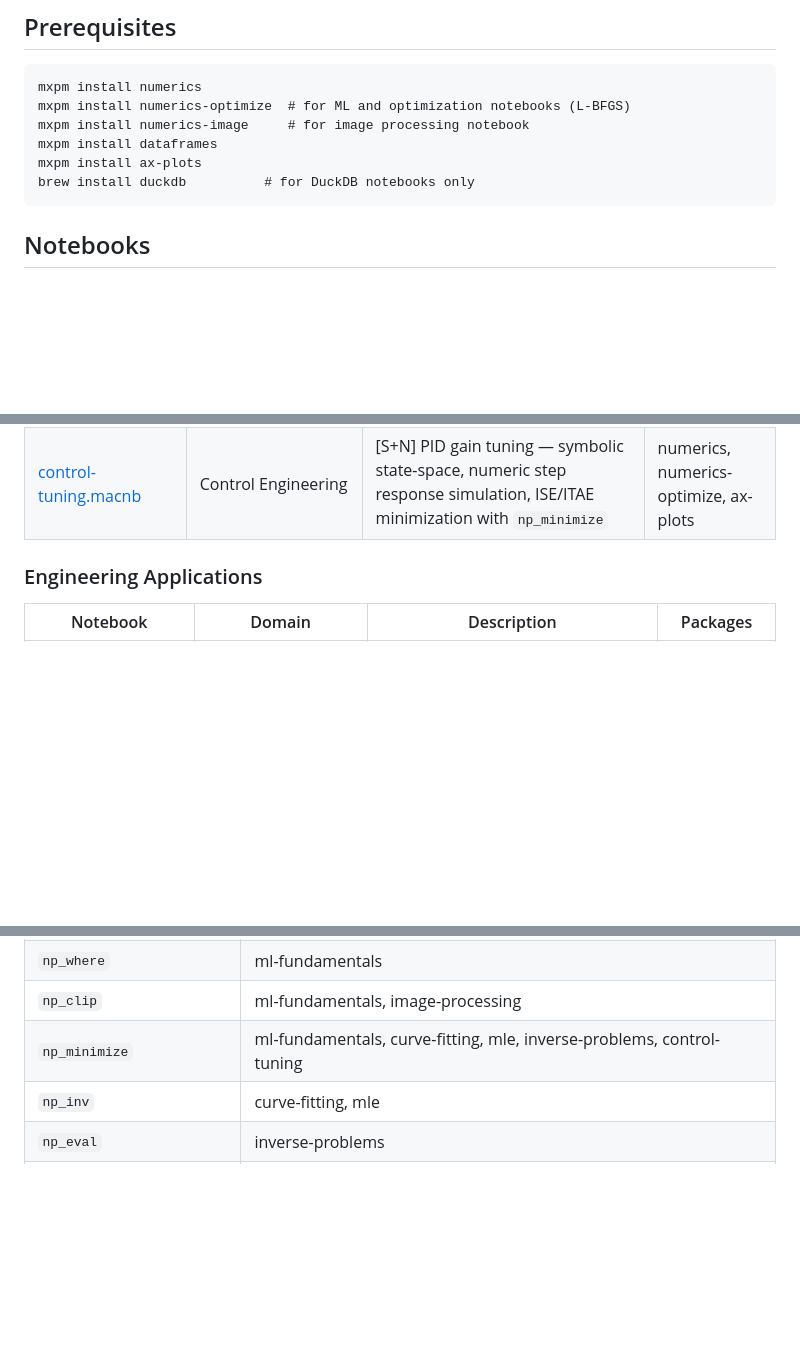
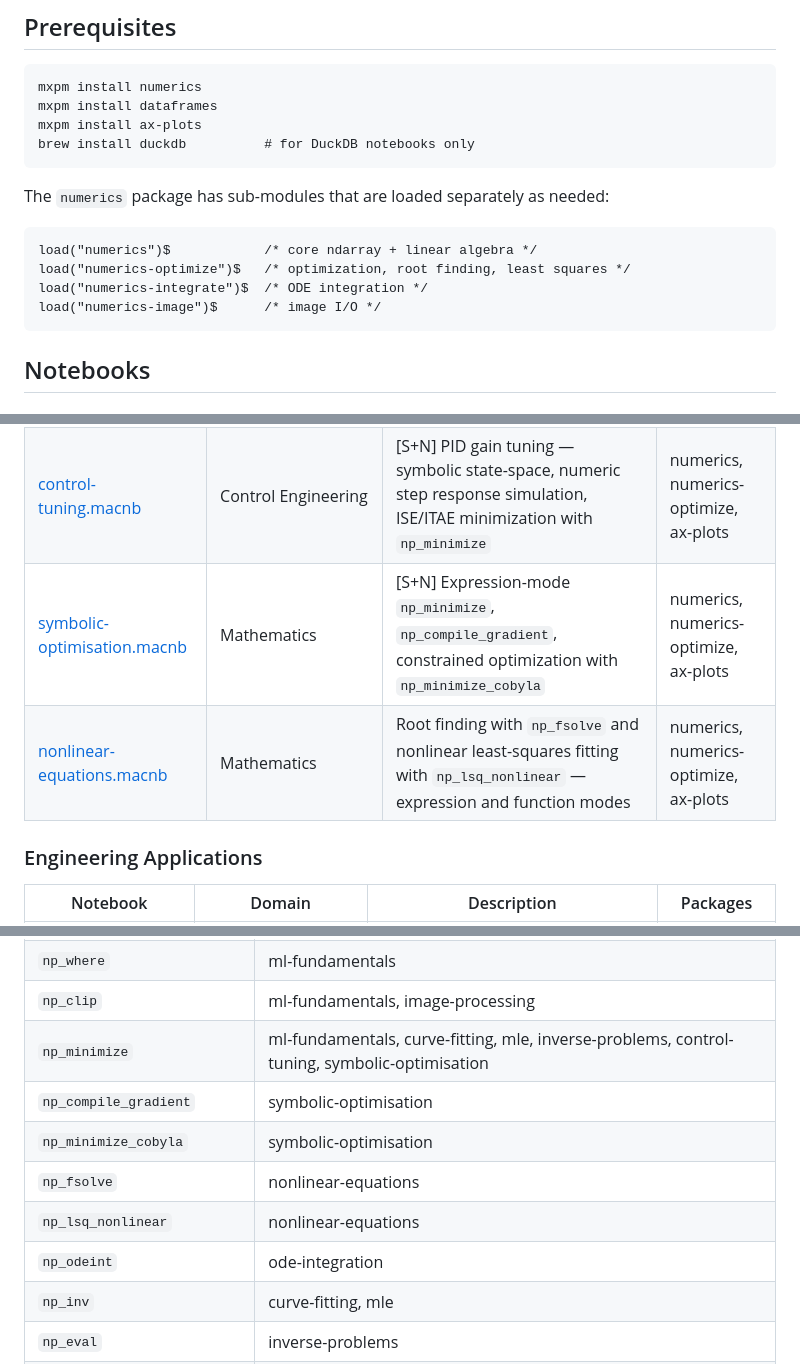
Before and after one commit to cmsd2/maxima-demos, a Markdown page: README.md, 3 parts joined by grey strips. Drawn GitHub-style; blank space fills up the shorter version.

Commit message:
Update README: fix prerequisites, add new solver notebooks
Only one package to install (numerics); sub-modules are loaded separately.
Add ode-integration, symbolic-optimisation, and nonlinear-equations to
notebook tables and feature coverage matrix.

Co-Authored-By: Claude Opus 4.6 <noreply@anthropic.com>

````diff
--- a/README.md
+++ b/README.md
@@ -12,11 +12,18 @@ Many notebooks highlight the **symbolic-numeric bridge** — Maxima's unique abi
 
 ```
 mxpm install numerics
-mxpm install numerics-optimize  # for ML and optimization notebooks (L-BFGS)
-mxpm install numerics-image     # for image processing notebook
 mxpm install dataframes
 mxpm install ax-plots
 brew install duckdb          # for DuckDB notebooks only
+```
+
+The `numerics` package has sub-modules that are loaded separately as needed:
+
+```maxima
+load("numerics")$            /* core ndarray + linear algebra */
+load("numerics-optimize")$   /* optimization, root finding, least squares */
+load("numerics-integrate")$  /* ODE integration */
+load("numerics-image")$      /* image I/O */
 ```
 
 ## Notebooks
@@ -85,6 +93,8 @@ brew install duckdb          # for DuckDB notebooks only
 | [mle.macnb](notebooks/optimisation/mle.macnb) | Statistics | [S+N] Maximum likelihood estimation — Normal, Gamma, logistic regression. Symbolic log-likelihood → score function → `np_minimize` | numerics, numerics-optimize, ax-plots |
 | [inverse-problems.macnb](notebooks/optimisation/inverse-problems.macnb) | Physics/Engineering | [S+N] Recover physical parameters from noisy data — `ode2()` solutions as forward model, `np_minimize` for parameter recovery, Tikhonov regularization | numerics, numerics-optimize, ax-plots |
 | [control-tuning.macnb](notebooks/optimisation/control-tuning.macnb) | Control Engineering | [S+N] PID gain tuning — symbolic state-space, numeric step response simulation, ISE/ITAE minimization with `np_minimize` | numerics, numerics-optimize, ax-plots |
+| [symbolic-optimisation.macnb](notebooks/optimisation/symbolic-optimisation.macnb) | Mathematics | [S+N] Expression-mode `np_minimize`, `np_compile_gradient`, constrained optimization with `np_minimize_cobyla` | numerics, numerics-optimize, ax-plots |
+| [nonlinear-equations.macnb](notebooks/optimisation/nonlinear-equations.macnb) | Mathematics | Root finding with `np_fsolve` and nonlinear least-squares fitting with `np_lsq_nonlinear` — expression and function modes | numerics, numerics-optimize, ax-plots |
 
 ### Engineering Applications
 
@@ -124,7 +134,12 @@ brew install duckdb          # for DuckDB notebooks only
 | `np_argmin` / `np_argmax` | ml-fundamentals |
 | `np_where` | ml-fundamentals |
 | `np_clip` | ml-fundamentals, image-processing |
-| `np_minimize` | ml-fundamentals, curve-fitting, mle, inverse-problems, control-tuning |
+| `np_minimize` | ml-fundamentals, curve-fitting, mle, inverse-problems, control-tuning, symbolic-optimisation |
+| `np_compile_gradient` | symbolic-optimisation |
+| `np_minimize_cobyla` | symbolic-optimisation |
+| `np_fsolve` | nonlinear-equations |
+| `np_lsq_nonlinear` | nonlinear-equations |
+| `np_odeint` | ode-integration |
 | `np_inv` | curve-fitting, mle |
 | `np_eval` | inverse-problems |
 | Symbolic `diff()` | symbolic-jacobian, phase-portraits, surface-gallery, vector-fields, eigenvalue-analysis, ml-fundamentals, curve-fitting, mle |
````
Also changed, not shown: other parts of README.md (+1 -0 lines).
